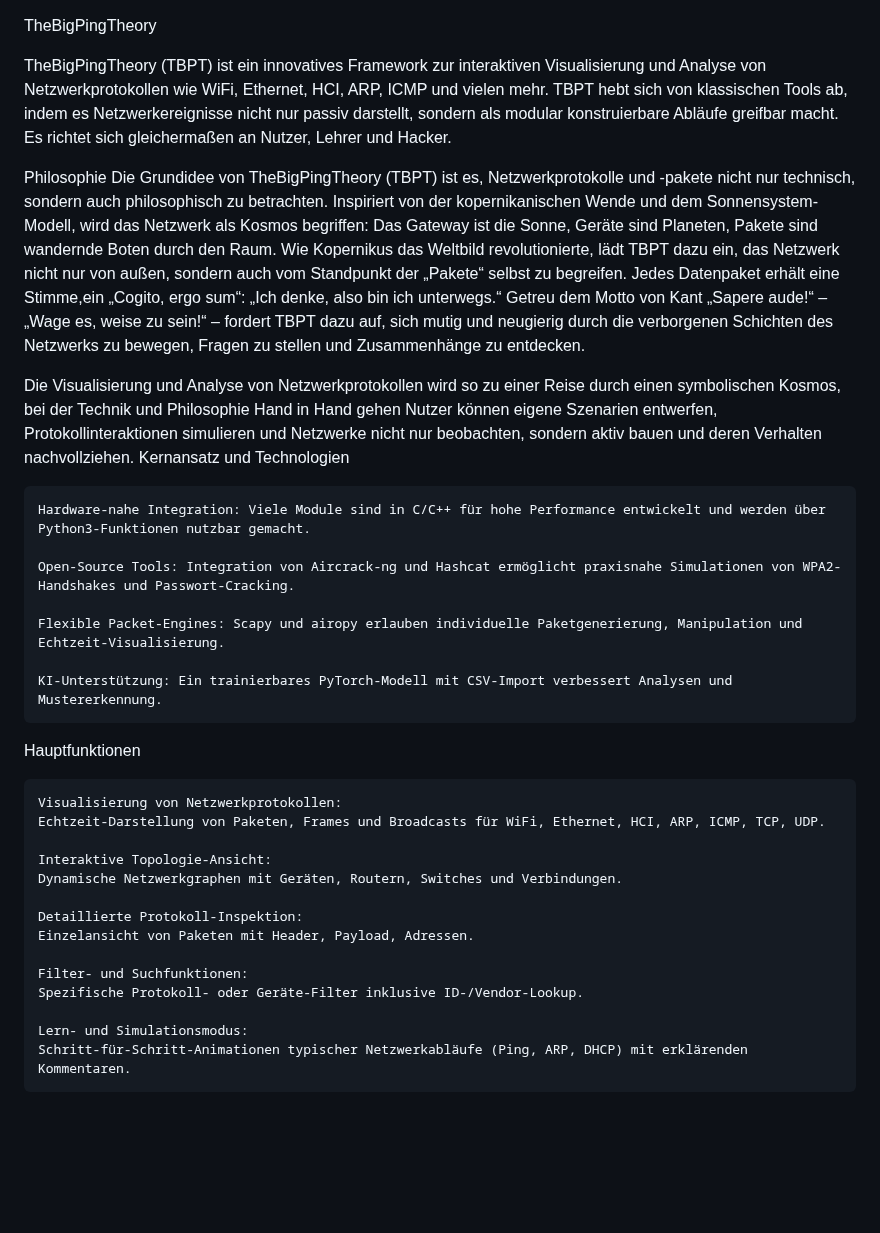
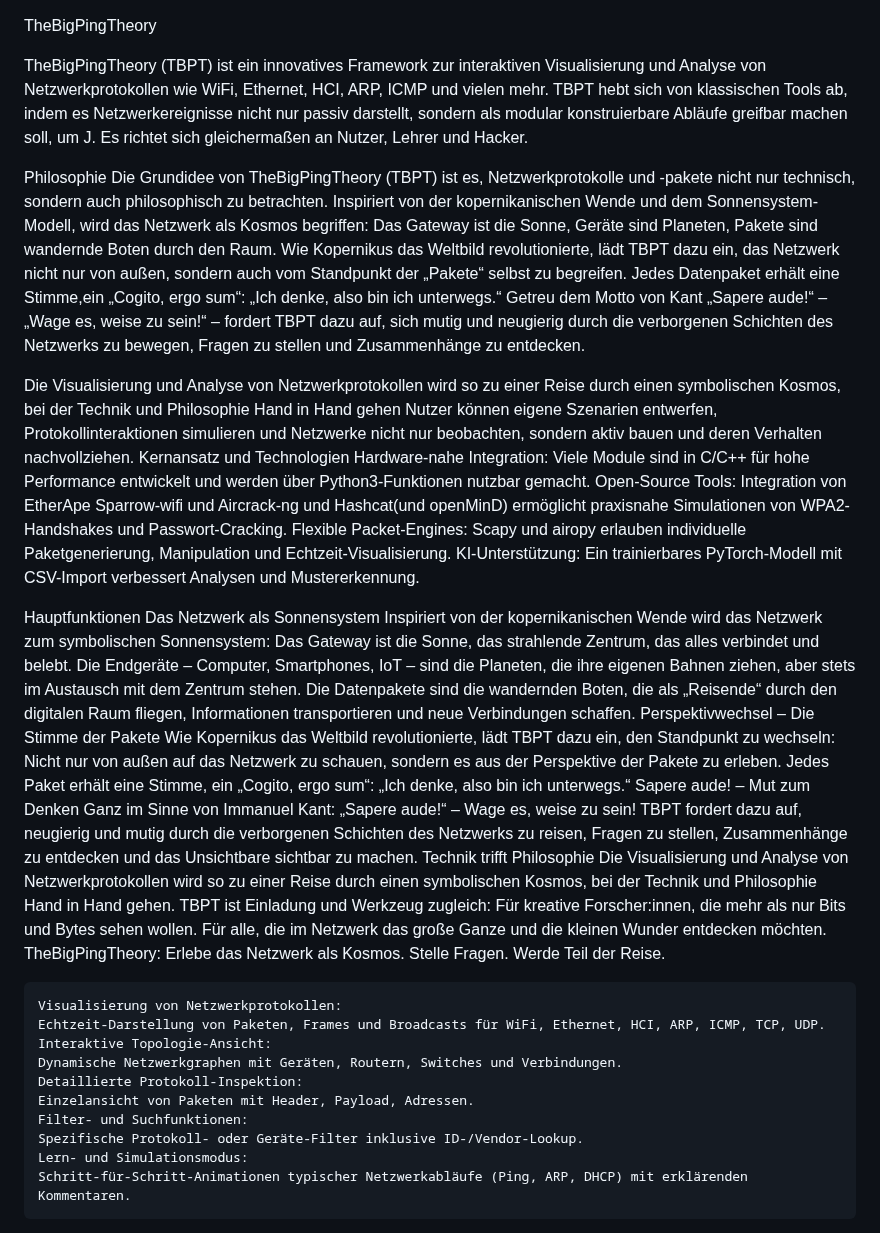
Before and after one commit to M4tth4ck333/TheBigPingTheory, a Markdown page: README.md, the part around the change. GitHub-like rendering; blank space fills up the shorter version.

```diff
--- a/README.md
+++ b/README.md
@@ -1,7 +1,7 @@
 TheBigPingTheory
 
 TheBigPingTheory (TBPT) ist ein innovatives Framework zur interaktiven Visualisierung und Analyse von Netzwerkprotokollen wie WiFi, Ethernet, HCI, ARP, ICMP und vielen mehr.
-TBPT hebt sich von klassischen Tools ab, indem es Netzwerkereignisse nicht nur passiv darstellt, sondern als modular konstruierbare Abläufe greifbar macht. Es richtet sich gleichermaßen an Nutzer, Lehrer und Hacker.
+TBPT hebt sich von klassischen Tools ab, indem es Netzwerkereignisse nicht nur passiv darstellt, sondern als modular konstruierbare Abläufe greifbar machen soll, um J. Es richtet sich gleichermaßen an Nutzer, Lehrer und Hacker.
 
 Philosophie
 Die Grundidee von TheBigPingTheory (TBPT) ist es, Netzwerkprotokolle und -pakete nicht nur technisch, sondern auch philosophisch zu betrachten. Inspiriert von der kopernikanischen Wende und dem
@@ -14,29 +14,44 @@ Netzwerks zu bewegen, Fragen zu stellen und Zusammenhänge zu entdecken.
 Die Visualisierung und Analyse von Netzwerkprotokollen wird so zu einer Reise durch einen symbolischen Kosmos, bei der Technik und Philosophie Hand in Hand gehen
 Nutzer können eigene Szenarien entwerfen, Protokollinteraktionen simulieren und Netzwerke nicht nur beobachten, sondern aktiv bauen und deren Verhalten nachvollziehen.
 Kernansatz und Technologien
-
     Hardware-nahe Integration: Viele Module sind in C/C++ für hohe Performance entwickelt und werden über Python3-Funktionen nutzbar gemacht.
-
-    Open-Source Tools: Integration von Aircrack-ng und Hashcat ermöglicht praxisnahe Simulationen von WPA2-Handshakes und Passwort-Cracking.
-
+    Open-Source Tools: Integration von EtherApe Sparrow-wifi und Aircrack-ng und Hashcat(und openMinD) ermöglicht praxisnahe Simulationen von WPA2-Handshakes und Passwort-Cracking.
     Flexible Packet-Engines: Scapy und airopy erlauben individuelle Paketgenerierung, Manipulation und Echtzeit-Visualisierung.
-
     KI-Unterstützung: Ein trainierbares PyTorch-Modell mit CSV-Import verbessert Analysen und Mustererkennung.
 
 Hauptfunktionen
+Das Netzwerk als Sonnensystem
+Inspiriert von der kopernikanischen Wende wird das Netzwerk zum symbolischen Sonnensystem:
+    Das Gateway ist die Sonne, das strahlende Zentrum, das alles verbindet und belebt.
+    Die Endgeräte – Computer, Smartphones, IoT – sind die Planeten, die ihre eigenen Bahnen ziehen, aber stets im Austausch mit dem Zentrum stehen.
+    Die Datenpakete sind die wandernden Boten, die als „Reisende“ durch den digitalen Raum fliegen, Informationen transportieren und neue Verbindungen schaffen.
+Perspektivwechsel – Die Stimme der Pakete
+Wie Kopernikus das Weltbild revolutionierte, lädt TBPT dazu ein, den Standpunkt zu wechseln:
+Nicht nur von außen auf das Netzwerk zu schauen, sondern es aus der Perspektive der Pakete zu erleben.
+Jedes Paket erhält eine Stimme, ein „Cogito, ergo sum“:
+„Ich denke, also bin ich unterwegs.“
+Sapere aude! – Mut zum Denken
+Ganz im Sinne von Immanuel Kant:
+    „Sapere aude!“ – Wage es, weise zu sein!
+TBPT fordert dazu auf, neugierig und mutig durch die verborgenen Schichten des Netzwerks zu reisen, Fragen zu stellen, Zusammenhänge zu entdecken und das Unsichtbare sichtbar zu machen.
+Technik trifft Philosophie
+Die Visualisierung und Analyse von Netzwerkprotokollen wird so zu einer Reise durch einen symbolischen Kosmos, bei der Technik und Philosophie Hand in Hand gehen.
+TBPT ist Einladung und Werkzeug zugleich:
+    Für kreative Forscher:innen, die mehr als nur Bits und Bytes sehen wollen.
+    Für alle, die im Netzwerk das große Ganze und die kleinen Wunder entdecken möchten.
+TheBigPingTheory:
+Erlebe das Netzwerk als Kosmos.
+Stelle Fragen.
+Werde Teil der Reise.
 
     Visualisierung von Netzwerkprotokollen:
     Echtzeit-Darstellung von Paketen, Frames und Broadcasts für WiFi, Ethernet, HCI, ARP, ICMP, TCP, UDP.
-
     Interaktive Topologie-Ansicht:
     Dynamische Netzwerkgraphen mit Geräten, Routern, Switches und Verbindungen.
-
     Detaillierte Protokoll-Inspektion:
     Einzelansicht von Paketen mit Header, Payload, Adressen.
-
     Filter- und Suchfunktionen:
     Spezifische Protokoll- oder Geräte-Filter inklusive ID-/Vendor-Lookup.
-
     Lern- und Simulationsmodus:
     Schritt-für-Schritt-Animationen typischer Netzwerkabläufe (Ping, ARP, DHCP) mit erklärenden Kommentaren.
 
```
